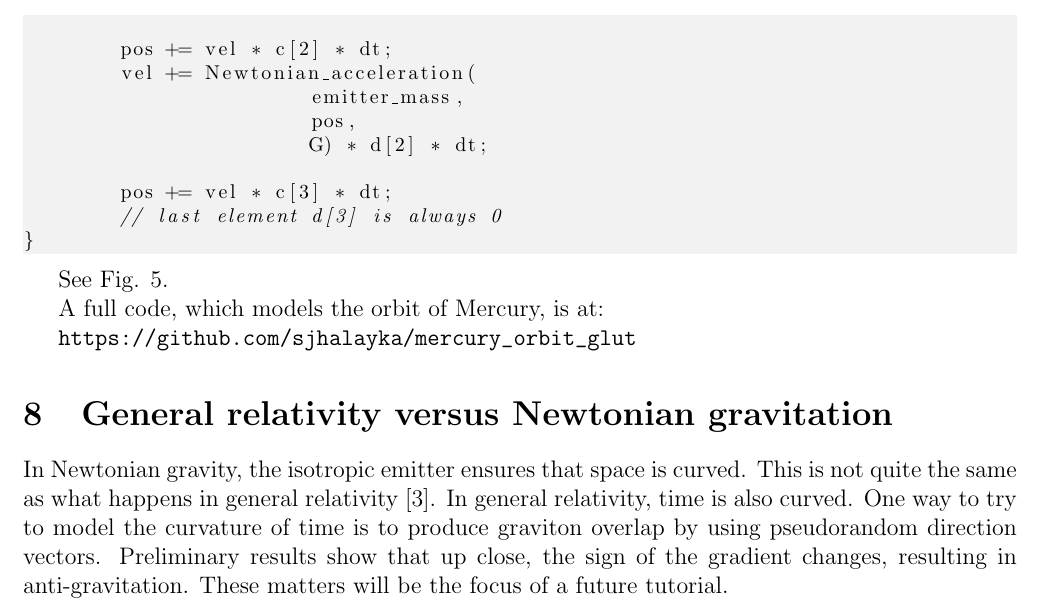
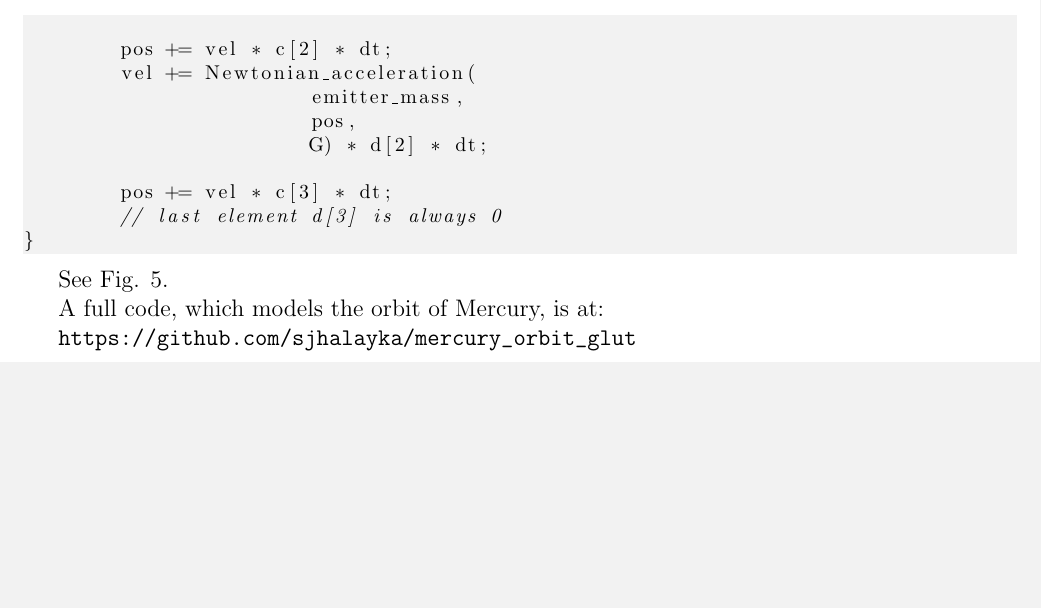
Before and after one commit to sjhalayka/papers, a LaTeX paper (newtonian gravitation/bezier_escape.tex): part of page 12 of 13 before the commit and part of page 12 of 12 after it, cut so that both start at the same text, the shorter picture padded with empty space. Compiled offline with pdfLaTeX.

Commit message:
Add files via upload

```diff
--- a/newtonian gravitation/bezier_escape.tex
+++ b/newtonian gravitation/bezier_escape.tex
@@ -627,13 +627,5 @@ A full code, which models the orbit of Mercury, is at:
 
 
 
-\section{General relativity versus Newtonian gravitation}
-
-In Newtonian gravity, the isotropic emitter ensures that space is curved.
-This is not quite the same as what happens in general relativity \cite{misner}.
-In general relativity, time is also curved.
-One way to try to model the curvature of time is to produce graviton overlap by using pseudorandom direction vectors.
-Preliminary results show that up close, the sign of the gradient changes, resulting in anti-gravitation.
-These matters will be the focus of a future tutorial.
 
 
```
Also changed, not shown: newtonian gravitation/bezier_escape.pdf, newtonian gravitation/bezier_escape.tex (3 more changed lines).
